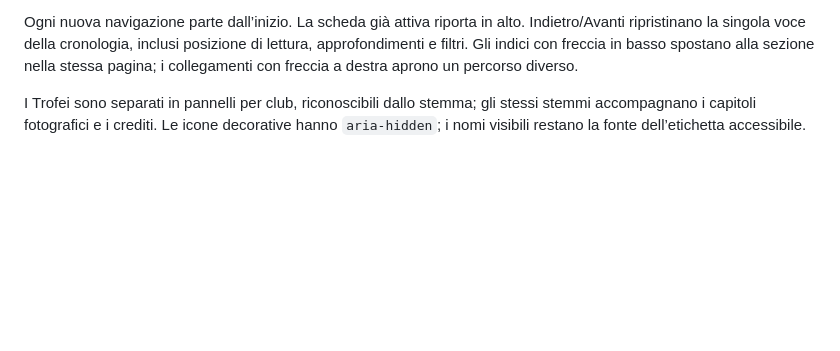
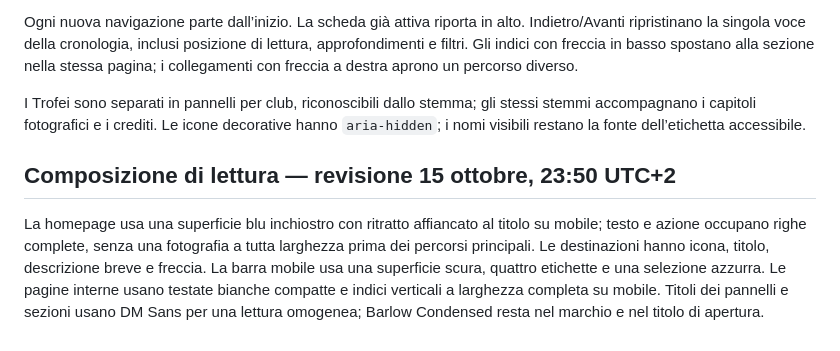
Before and after one commit to fill5455/Messi, a Markdown page: DESIGN_SYSTEM.md, the part around the change. Rendered like a GitHub page; blank space fills up the shorter version.

```diff
--- a/DESIGN_SYSTEM.md
+++ b/DESIGN_SYSTEM.md
@@ -35,3 +35,7 @@ La barra mobile è un dock fluttuante, staccato di 12 px dai bordi e sopra l’a
 Ogni nuova navigazione parte dall’inizio. La scheda già attiva riporta in alto. Indietro/Avanti ripristinano la singola voce della cronologia, inclusi posizione di lettura, approfondimenti e filtri. Gli indici con freccia in basso spostano alla sezione nella stessa pagina; i collegamenti con freccia a destra aprono un percorso diverso.
 
 I Trofei sono separati in pannelli per club, riconoscibili dallo stemma; gli stessi stemmi accompagnano i capitoli fotografici e i crediti. Le icone decorative hanno `aria-hidden`; i nomi visibili restano la fonte dell’etichetta accessibile.
+
+## Composizione di lettura — revisione 15 ottobre, 23:50 UTC+2
+
+La homepage usa una superficie blu inchiostro con ritratto affiancato al titolo su mobile; testo e azione occupano righe complete, senza una fotografia a tutta larghezza prima dei percorsi principali. Le destinazioni hanno icona, titolo, descrizione breve e freccia. La barra mobile usa una superficie scura, quattro etichette e una selezione azzurra. Le pagine interne usano testate bianche compatte e indici verticali a larghezza completa su mobile. Titoli dei pannelli e sezioni usano DM Sans per una lettura omogenea; Barlow Condensed resta nel marchio e nel titolo di apertura.
```
Also changed, not shown: QA_REPORT.md (+15 -0 lines).
